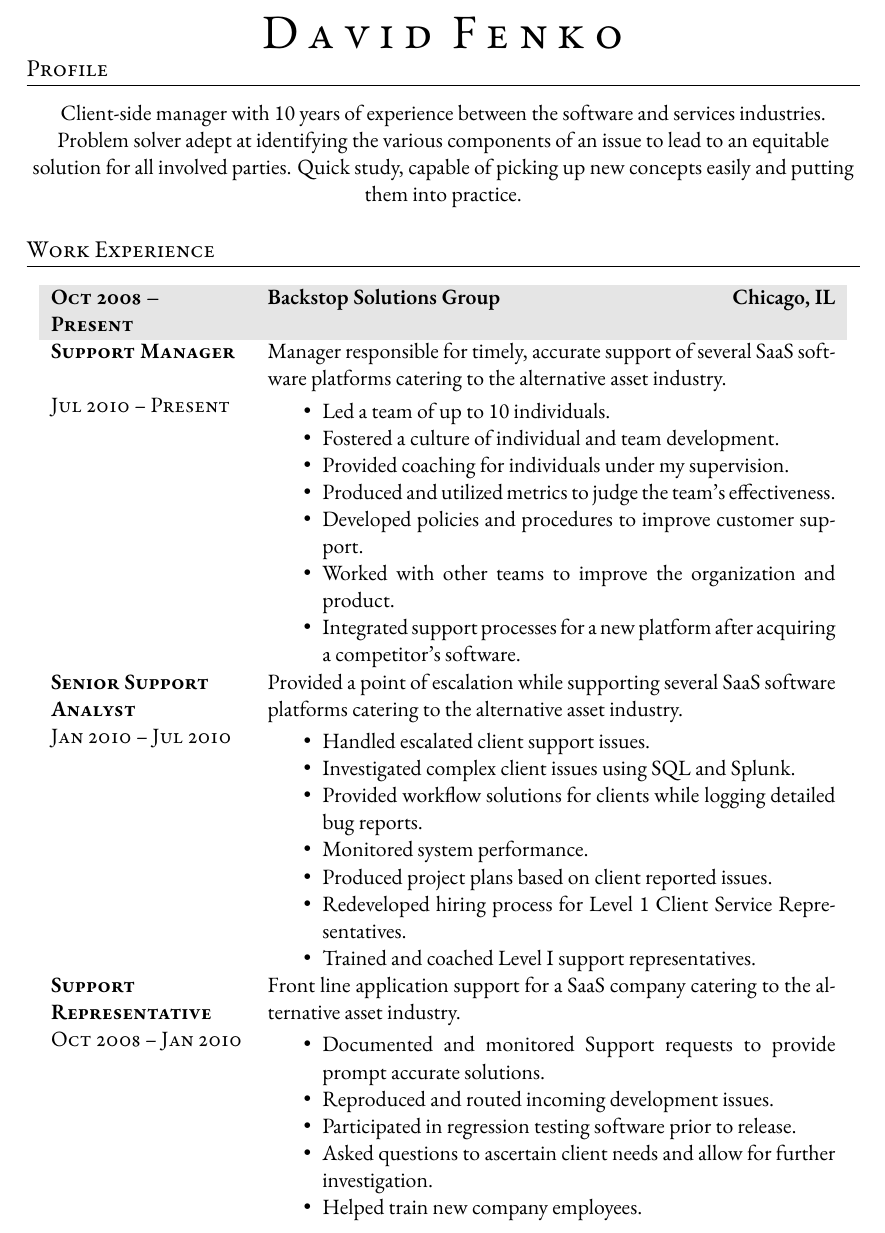
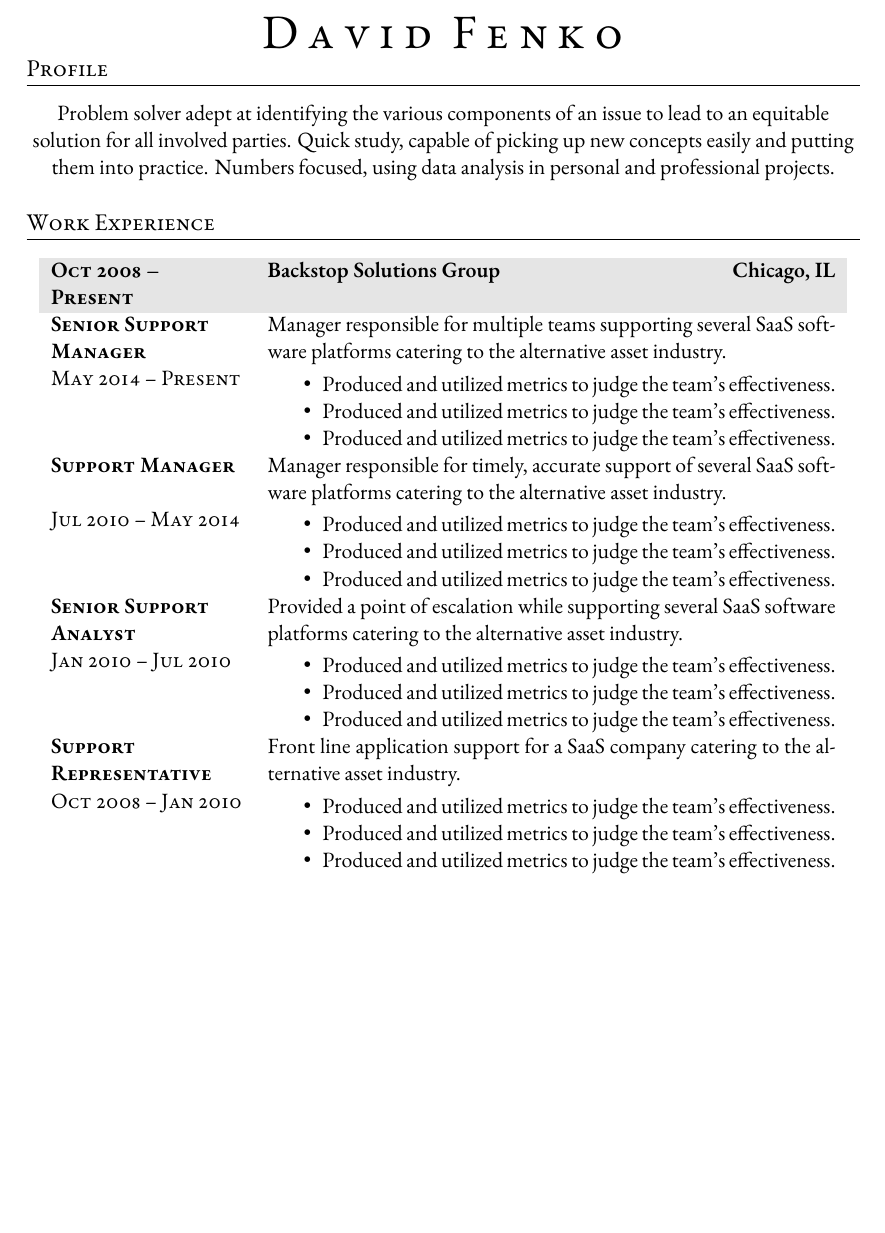
Before and after one commit to fenkod/Resume, a LaTeX CV (Resume_Fenko.tex): part of page 1 of 2, cut so that both start at the same text, the shorter picture padded with empty space. Compiled offline with XeLaTeX; a missing font is replaced by an installed copy or a similar font; an older LaTeX class or package is replaced by its successor.

Commit message:
Updates to include new title.

```diff
--- a/Resume_Fenko.tex
+++ b/Resume_Fenko.tex
@@ -79,7 +79,7 @@
 
 \section{Profile}
 
-Client-side manager with 10 years of experience between the software and services industries. Problem solver adept at identifying the various components of an issue to  lead to an equitable solution for all involved parties. Quick study, capable of picking up new concepts easily and putting them into practice.\\
+Problem solver adept at identifying the various components of an issue to lead to an equitable solution for all involved parties. Quick study, capable of picking up new concepts easily and putting them into practice. Numbers focused, using data analysis in personal and professional projects.\\
 
 %\vspace{-8mm}
 
@@ -91,43 +91,40 @@
 
 \begin{tabularx}{0.97\linewidth}{>{\raggedright\scshape}p{3.4cm}X}
 \gray \textbf{Oct 2008 -- Present} & \textbf{Backstop Solutions Group} \hfill \textbf{Chicago, IL}\\
-\textbf{Support Manager} & Manager responsible for timely, accurate support of several SaaS software platforms catering to the alternative asset industry.\\
-Jul 2010 -- Present & \vspace{-6mm}
+\textbf{Senior Support Manager} & Manager responsible for multiple teams supporting several SaaS software platforms catering to the alternative asset industry.\\
+May 2014 -- Present & \vspace{-6mm}
 \begin{itemize}
 \setlength{\itemsep}{0cm}%
 \setlength{\parskip}{0cm}%
-\item Led a team of up to 10 individuals.
-\item Fostered a culture of individual  and team development.
-\item Provided coaching for individuals under my supervision.
 \item Produced and utilized metrics to judge the team's effectiveness.
-\item Developed policies and procedures to improve customer support.
-\item Worked with other teams to improve the organization and product.
-\item Integrated support processes for a new platform after acquiring a competitor's software.
+\item Produced and utilized metrics to judge the team's effectiveness.
+\item Produced and utilized metrics to judge the team's effectiveness.
+\end{itemize}\\
+\textbf{Support Manager} & Manager responsible for timely, accurate support of several SaaS software platforms catering to the alternative asset industry.\\
+Jul 2010 -- May 2014 & \vspace{-6mm}
+\begin{itemize}
+\setlength{\itemsep}{0cm}%
+\setlength{\parskip}{0cm}%
+\item Produced and utilized metrics to judge the team's effectiveness.
+\item Produced and utilized metrics to judge the team's effectiveness.
+\item Produced and utilized metrics to judge the team's effectiveness.
 \end{itemize}\\
 \textbf{Senior Support Analyst} & Provided a point of escalation while supporting several SaaS software platforms catering to the alternative asset industry.\\
 Jan 2010 -- Jul 2010 & \vspace{-6mm}
 \begin{itemize}
 \setlength{\itemsep}{0cm}%
 \setlength{\parskip}{0cm}%
-\item Handled escalated client support issues.
-\item Investigated complex client issues using SQL and Splunk.
-\item Provided workflow solutions for clients while logging detailed bug reports.
-\item Monitored system performance.
-\item Produced project plans based on client reported issues.
-\item Redeveloped hiring process for Level 1 Client Service Representatives.
-\item Trained and coached Level I support representatives.
-\end{itemize}\\
+\item Produced and utilized metrics to judge the team's effectiveness.
+\item Produced and utilized metrics to judge the team's effectiveness.
+\item Produced and utilized metrics to judge the team's effectiveness.\end{itemize}\\
 \textbf{Support Representative} & Front line application support for a SaaS company catering to the alternative asset industry.\\
 Oct 2008 -- Jan 2010 & \vspace{-6mm}
 \begin{itemize}
 \setlength{\itemsep}{0cm}%
 \setlength{\parskip}{0cm}%
-\item Documented and monitored Support requests to provide prompt accurate solutions.
-\item Reproduced and routed incoming development issues.
-\item Participated in regression testing software prior to release.
-\item Asked questions to ascertain client needs and allow for further investigation.
-\item Helped train new company employees.
-\end{itemize}
+\item Produced and utilized metrics to judge the team's effectiveness.
+\item Produced and utilized metrics to judge the team's effectiveness.
+\item Produced and utilized metrics to judge the team's effectiveness.\end{itemize}
 \end{tabularx}
 
 \begin{tabularx}{0.97\linewidth}{>{\raggedright\scshape}p{3.4cm}X}
```
Also changed, not shown: Resume_Fenko.pdf, 2 other files.
